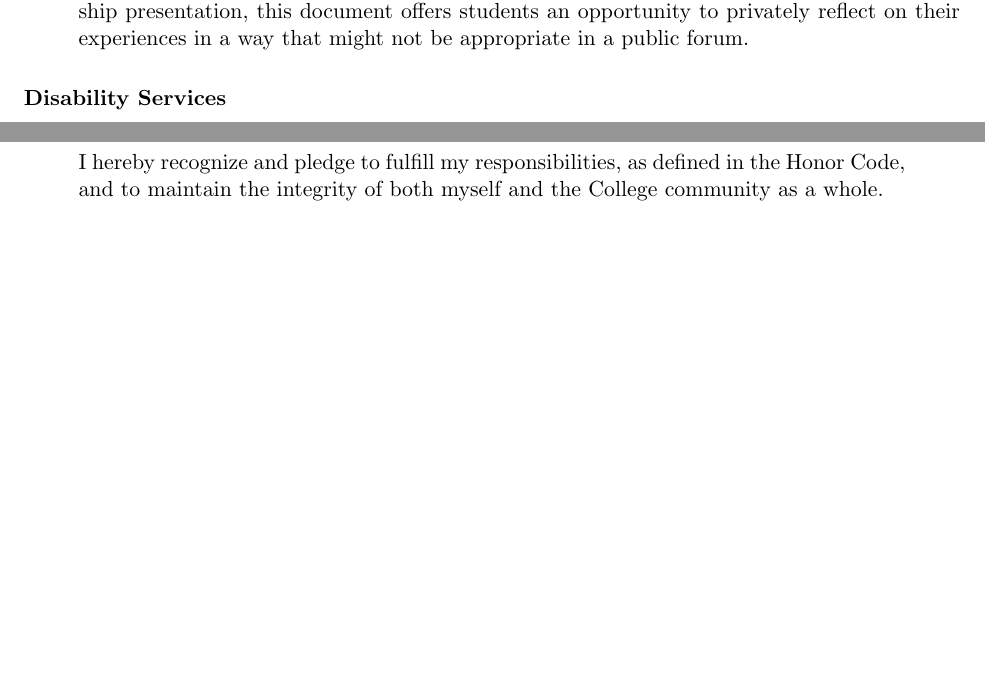
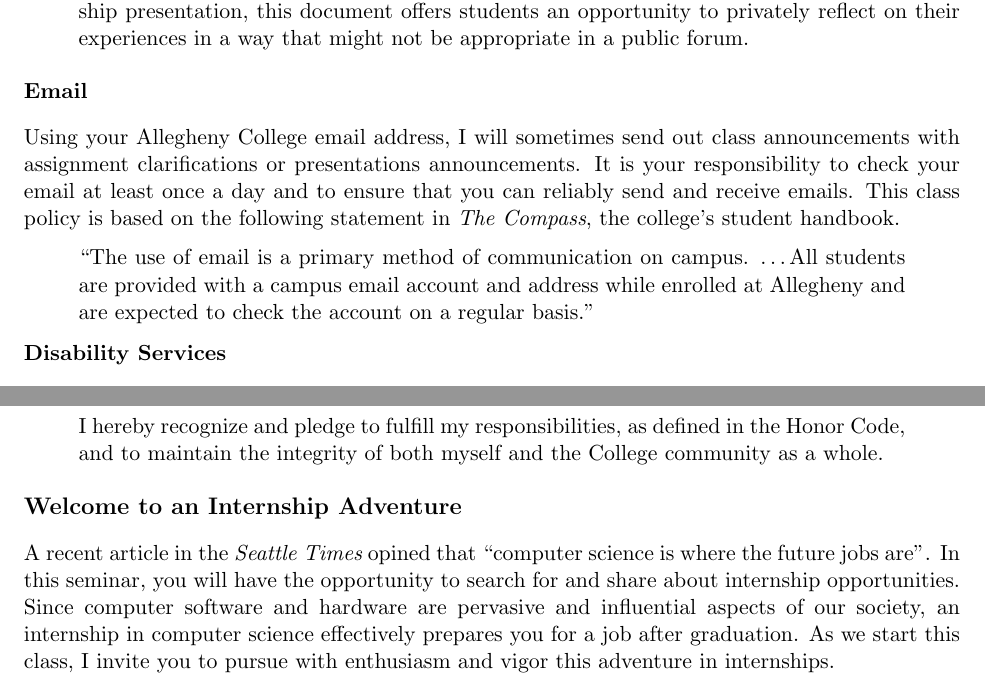
Before and after one commit to gkapfham/cs500501F2013, a LaTeX document (syllabus/cs500501-syllabus.tex): two parts of page 4 of 4, joined at a grey line, cut so that both start at the same text, the shorter picture padded with empty space. Compiled offline with pdfLaTeX; a LaTeX package or settings file that is missing is left out.

Commit message:
Added new syllabus content to welcome the to the internship adventure.

```diff
--- a/syllabus/cs500501-syllabus.tex
+++ b/syllabus/cs500501-syllabus.tex
@@ -185,6 +185,22 @@ The aforementioned grading categories has the following definition:
 
 \end{itemize}
 
+\subsubsection*{Email}
+
+Using your Allegheny College email address, I will sometimes send out class announcements with
+assignment clarifications or presentations announcements. It is your responsibility to check your email at least once a day
+and to ensure that you can reliably send and receive emails. This class policy is based on the following statement in
+{\em The Compass}, the college's student handbook.
+
+\vspace*{-.1in}
+\begin{quote}
+``The use of email is a primary method of communication on campus. \ldots
+All students are provided with a campus email account and address while
+enrolled at Allegheny and are expected to check the account on a regular
+basis.''
+\end{quote}
+\vspace*{-.15in}
+
 \subsubsection*{Disability Services}
 
 The Americans with Disabilities Act (ADA) is a federal anti-discrimination statute that provides comprehensive civil
@@ -207,4 +223,12 @@ I hereby recognize and pledge to fulfill my responsibilities, as defined in the
 integrity of both myself and the College community as a whole.
 \end{quote}
 
+\subsection*{Welcome to an Internship Adventure}
+
+A recent article in the {\em Seattle Times} opined that ``computer science is where the future jobs are''.  In this
+seminar, you will have the opportunity to search for and share about internship opportunities.  Since computer software
+and hardware are pervasive and influential aspects of our society, an internship in computer science effectively
+prepares you for a job after graduation.  As we start this class, I invite you to pursue with enthusiasm and
+vigor this adventure in internships.
+
 \end{document}
```
